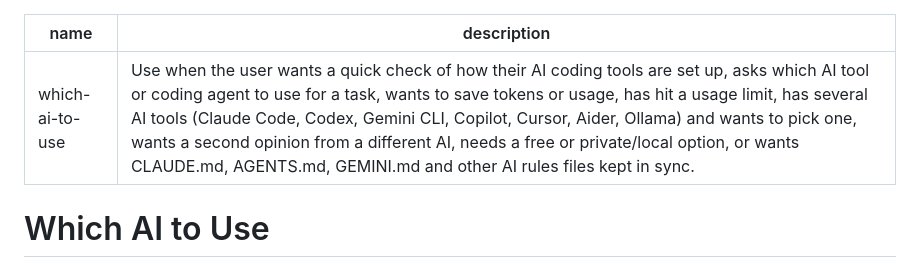
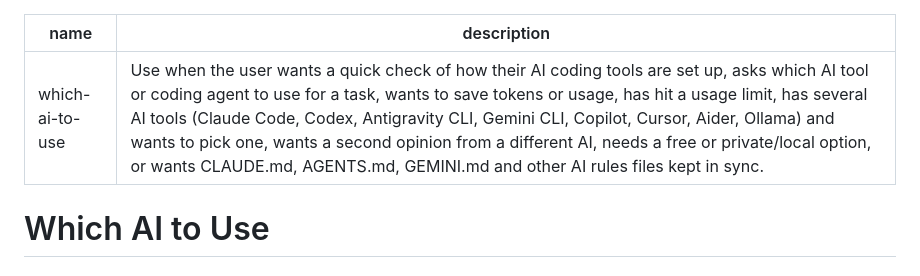
Before and after one commit to WST2002/which-ai-to-use, a Markdown page: skills/which-ai-to-use/SKILL.md, the part around the change. GitHub-like rendering.

```diff
--- a/skills/which-ai-to-use/SKILL.md
+++ b/skills/which-ai-to-use/SKILL.md
@@ -1,6 +1,6 @@
 ---
 name: which-ai-to-use
-description: Use when the user wants a quick check of how their AI coding tools are set up, asks which AI tool or coding agent to use for a task, wants to save tokens or usage, has hit a usage limit, has several AI tools (Claude Code, Codex, Gemini CLI, Copilot, Cursor, Aider, Ollama) and wants to pick one, wants a second opinion from a different AI, needs a free or private/local option, or wants CLAUDE.md, AGENTS.md, GEMINI.md and other AI rules files kept in sync.
+description: Use when the user wants a quick check of how their AI coding tools are set up, asks which AI tool or coding agent to use for a task, wants to save tokens or usage, has hit a usage limit, has several AI tools (Claude Code, Codex, Antigravity CLI, Gemini CLI, Copilot, Cursor, Aider, Ollama) and wants to pick one, wants a second opinion from a different AI, needs a free or private/local option, or wants CLAUDE.md, AGENTS.md, GEMINI.md and other AI rules files kept in sync.
 ---
 
 # Which AI to Use
```
Also changed, not shown: docs/DESIGN.md (+6 -5 lines).
